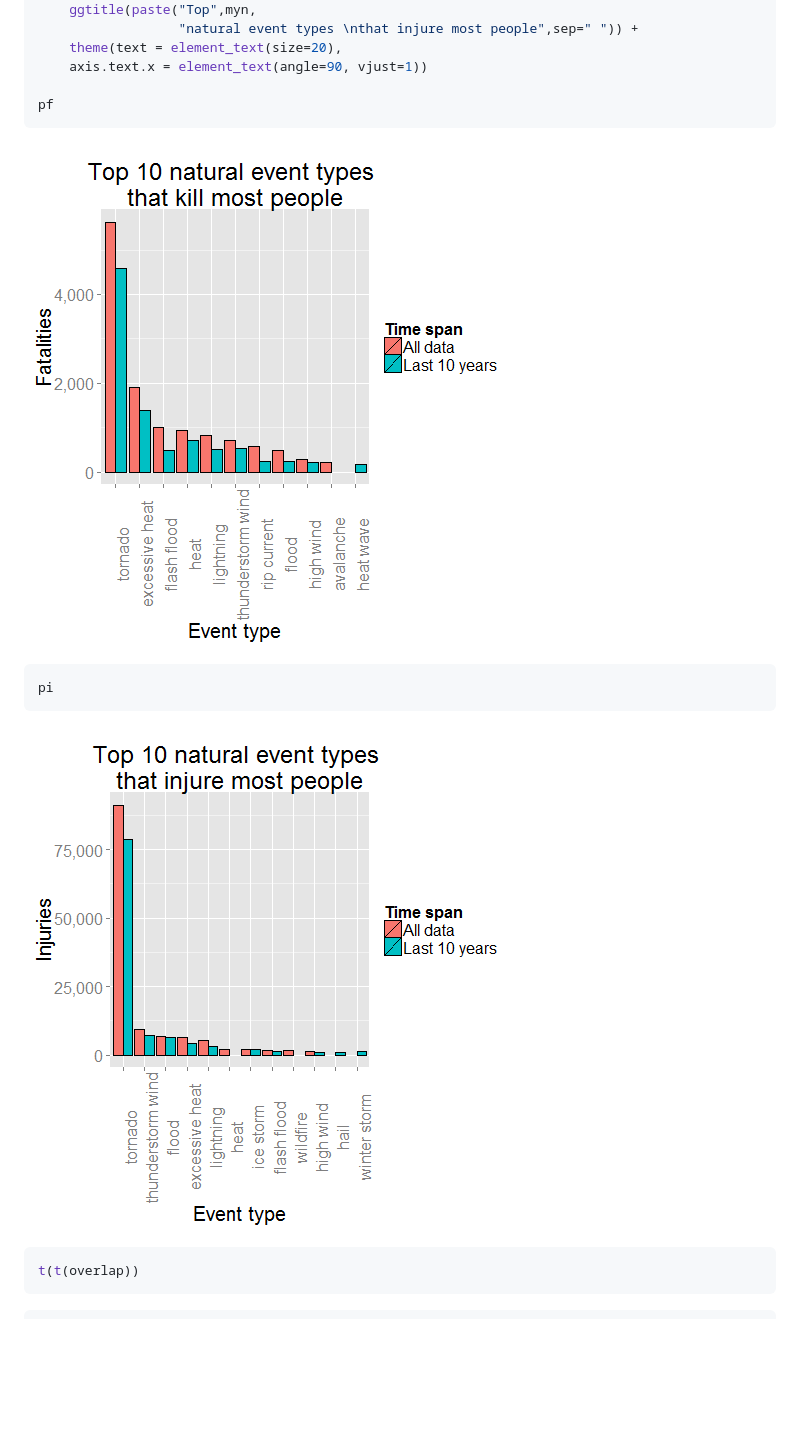
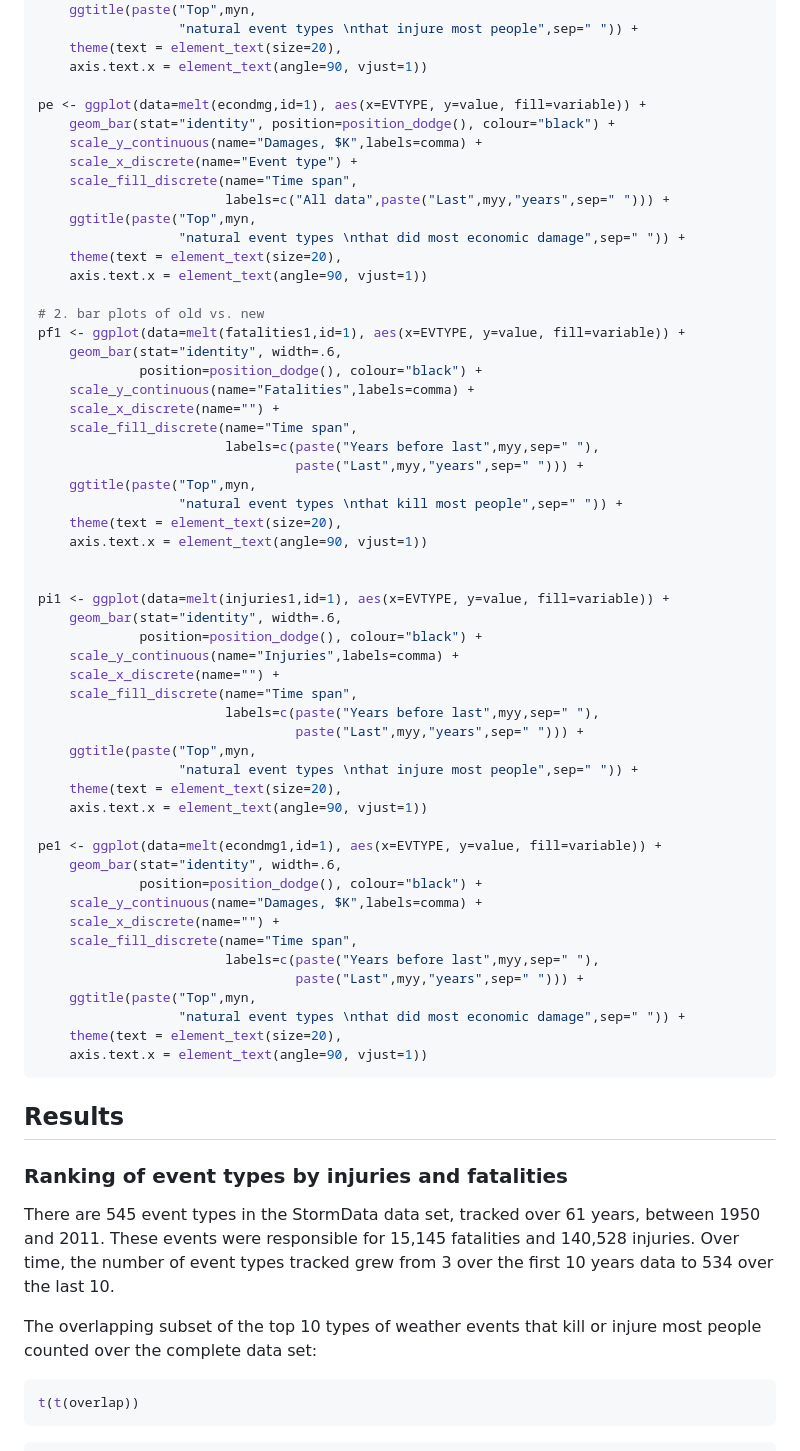
Before and after one commit to ghuiber/rr2, a Markdown page: PA2_template.md, the part around the change printed below. Drawn GitHub-style; pictures changed too: figure/humanloss1.png, figure/humanloss2.png; blank space fills up the shorter version.

````diff
--- a/PA2_template.md
+++ b/PA2_template.md
@@ -262,16 +297,66 @@ pi <- ggplot(data=melt(injuries,id=1), aes(x=EVTYPE, y=value, fill=variable)) +
     theme(text = element_text(size=20),
     axis.text.x = element_text(angle=90, vjust=1))
 
-pf
+pe <- ggplot(data=melt(econdmg,id=1), aes(x=EVTYPE, y=value, fill=variable)) +
+    geom_bar(stat="identity", position=position_dodge(), colour="black") +
+    scale_y_continuous(name="Damages, $K",labels=comma) +
+    scale_x_discrete(name="Event type") +
+    scale_fill_discrete(name="Time span",
+                        labels=c("All data",paste("Last",myy,"years",sep=" "))) +
+    ggtitle(paste("Top",myn,
+                  "natural event types \nthat did most economic damage",sep=" ")) +
+    theme(text = element_text(size=20),
+    axis.text.x = element_text(angle=90, vjust=1))
+
+# 2. bar plots of old vs. new
+pf1 <- ggplot(data=melt(fatalities1,id=1), aes(x=EVTYPE, y=value, fill=variable)) +
+    geom_bar(stat="identity", width=.6,
+             position=position_dodge(), colour="black") +
+    scale_y_continuous(name="Fatalities",labels=comma) +
+    scale_x_discrete(name="") +
+    scale_fill_discrete(name="Time span",
+                        labels=c(paste("Years before last",myy,sep=" "),
+                                 paste("Last",myy,"years",sep=" "))) +
+    ggtitle(paste("Top",myn,
+                  "natural event types \nthat kill most people",sep=" ")) +
+    theme(text = element_text(size=20),
+    axis.text.x = element_text(angle=90, vjust=1))
+
+
+pi1 <- ggplot(data=melt(injuries1,id=1), aes(x=EVTYPE, y=value, fill=variable)) +
+    geom_bar(stat="identity", width=.6,
+             position=position_dodge(), colour="black") +
+    scale_y_continuous(name="Injuries",labels=comma) +
+    scale_x_discrete(name="") +
+    scale_fill_discrete(name="Time span",
+                        labels=c(paste("Years before last",myy,sep=" "),
+                                 paste("Last",myy,"years",sep=" "))) +
+    ggtitle(paste("Top",myn,
+                  "natural event types \nthat injure most people",sep=" ")) +
+    theme(text = element_text(size=20),
+    axis.text.x = element_text(angle=90, vjust=1))
+
+pe1 <- ggplot(data=melt(econdmg1,id=1), aes(x=EVTYPE, y=value, fill=variable)) +
+    geom_bar(stat="identity", width=.6,
+             position=position_dodge(), colour="black") +
+    scale_y_continuous(name="Damages, $K",labels=comma) +
+    scale_x_discrete(name="") +
+    scale_fill_discrete(name="Time span",
+                        labels=c(paste("Years before last",myy,sep=" "),
+                                 paste("Last",myy,"years",sep=" "))) +
+    ggtitle(paste("Top",myn,
+                  "natural event types \nthat did most economic damage",sep=" ")) +
+    theme(text = element_text(size=20),
+    axis.text.x = element_text(angle=90, vjust=1))
 ```
 
-![plot of chunk humanloss](figure/humanloss1.png)
+## Results
 
-```r
-pi
-```
+### Ranking of event types by injuries and fatalities
 
-![plot of chunk humanloss](figure/humanloss2.png)
+There are 545 event types in the StormData data set, tracked over 61 years, between 1950 and 2011. These events were responsible for 15,145 fatalities and 140,528 injuries. Over time, the number of event types tracked grew from 3 over the first 10 years data to 534 over the last 10.
+
+The overlapping subset of the top 10 types of weather events that kill or injure most people counted over the complete data set:
 
 ```r
 t(t(overlap))
````
Also changed, not shown: other parts of PA2_template.md (+123 -68 lines), figure/econdmg.png, 2 other files.
